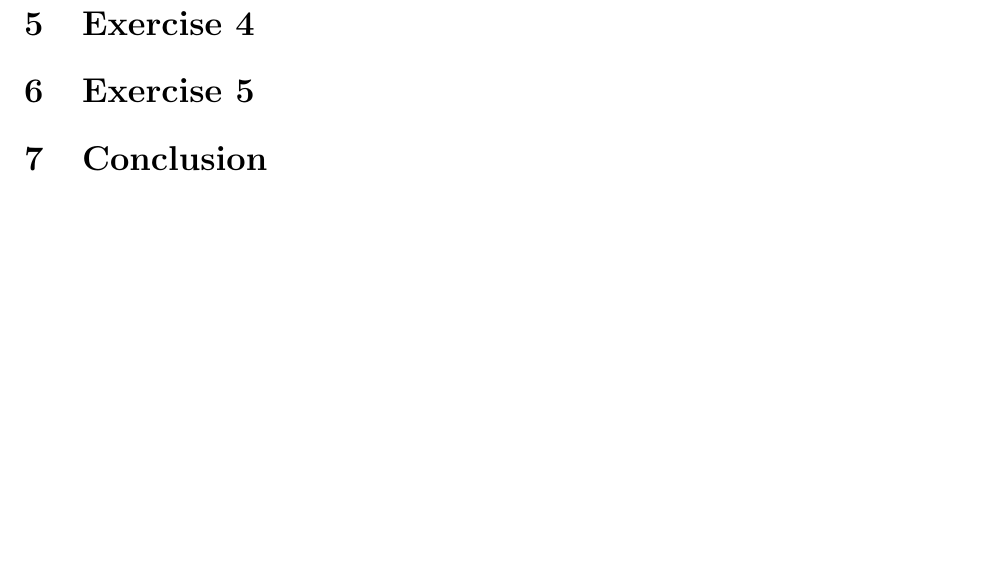
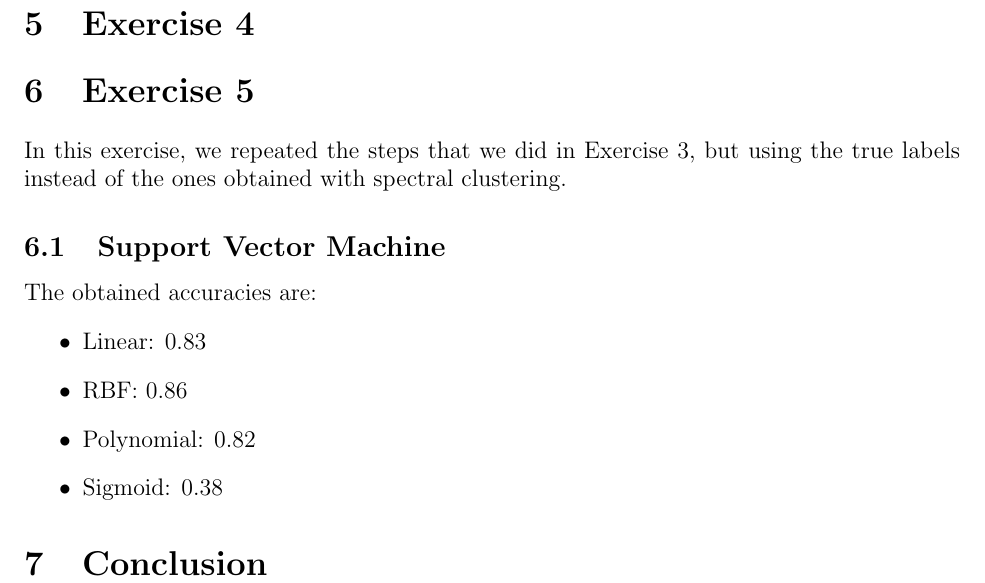
Before and after one commit to LisaDaVinchie/adv-ml_challenge1, a LaTeX document (Report/Report.tex): part of page 6 of 11, cut so that both start at the same text, the shorter picture padded with empty space. Compiled offline with pdfLaTeX.

Commit message:
Updated code

```diff
--- a/Report/Report.tex
+++ b/Report/Report.tex
@@ -242,7 +242,15 @@ We also tried to implement a Fully Convolutional Neural network, by simply remov
 % Your content goes here
 
 \section{Exercise 5}
-% Your content goes here
+In this exercise, we repeated the steps that we did in Exercise 3, but using the true labels instead of the ones obtained with spectral clustering.
+	\subsection{Support Vector Machine}
+	The obtained accuracies are:
+	\begin{itemize}
+		\item Linear: 0.83
+		\item RBF: 0.86
+		\item Polynomial: 0.82
+		\item Sigmoid: 0.38
+	\end{itemize}
 
 \section{Conclusion}
 % Your content goes here
```
Also changed, not shown: Report/ex3_CNN2l_accuracy-epochs.png, Report/ex3_CNN2l_accuracy-neurons.png, Report/ex3_FCNN2l_accuracy-epochs.png, Report/ex3_FCNN2l_accuracy-neurons.png, Report/ex5_CNN2l_accuracy-epochs.png (added), Report/ex5_CNN2l_accuracy-neurons.png (added), Report/ex5_FCNN2l_accuracy-epochs.png, Report/ex5_FCNN2l_accuracy-neurons.png, 2 other files.
